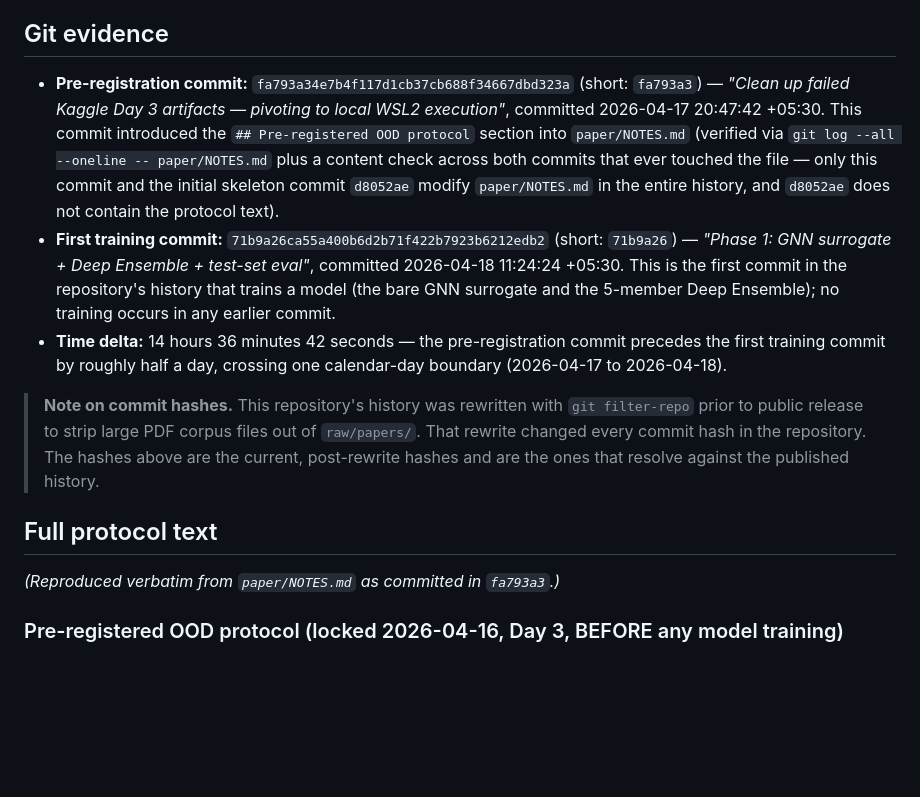
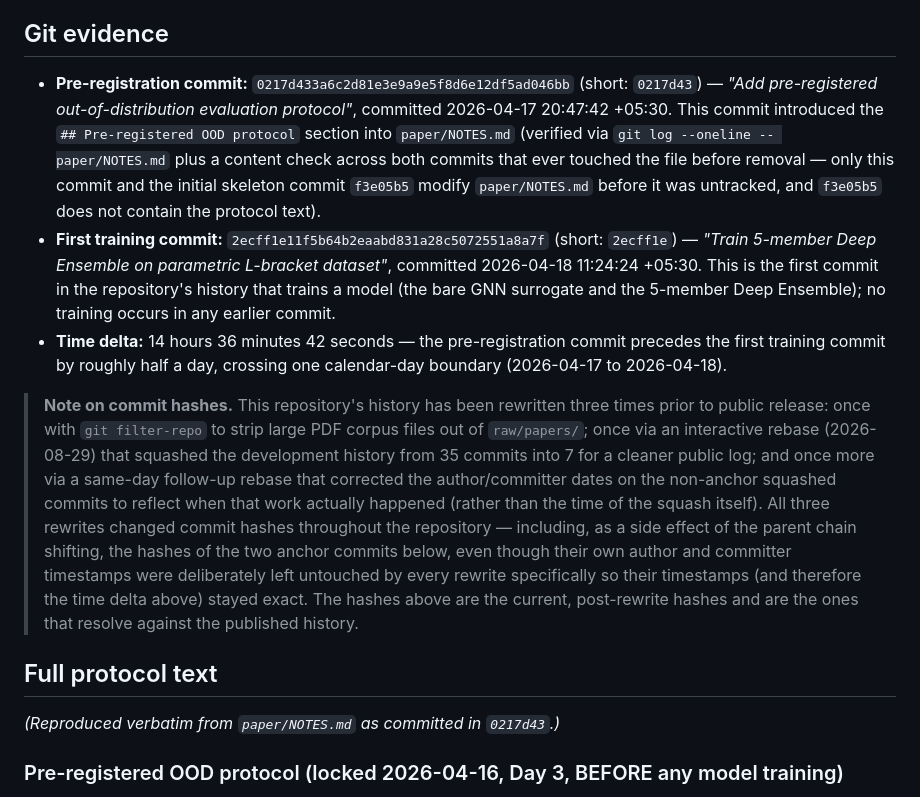
Before and after one commit to retroranger04/uq-stress-surrogate-lbracket, a Markdown page: PREREGISTRATION.md, the part around the change. Drawn GitHub-style; blank space fills up the shorter version.

Commit message:
Update PREREGISTRATION.md with post-rebase anchor commit hashes

```diff
--- a/PREREGISTRATION.md
+++ b/PREREGISTRATION.md
@@ -20,34 +20,43 @@ protocol predates the first training run.
 
 ## Git evidence
 
-- **Pre-registration commit:** `fa793a34e7b4f117d1cb37cb688f34667dbd323a`
-  (short: `fa793a3`) — *"Clean up failed Kaggle Day 3 artifacts — pivoting to
-  local WSL2 execution"*, committed 2026-04-17 20:47:42 +05:30. This commit
+- **Pre-registration commit:** `0217d433a6c2d81e3e9a9e5f8d6e12df5ad046bb`
+  (short: `0217d43`) — *"Add pre-registered out-of-distribution evaluation
+  protocol"*, committed 2026-04-17 20:47:42 +05:30. This commit
   introduced the `## Pre-registered OOD protocol` section into
-  `paper/NOTES.md` (verified via `git log --all --oneline -- paper/NOTES.md`
-  plus a content check across both commits that ever touched the file — only
-  this commit and the initial skeleton commit `d8052ae` modify
-  `paper/NOTES.md` in the entire history, and `d8052ae` does not contain the
+  `paper/NOTES.md` (verified via `git log --oneline -- paper/NOTES.md`
+  plus a content check across both commits that ever touched the file before
+  removal — only this commit and the initial skeleton commit `f3e05b5` modify
+  `paper/NOTES.md` before it was untracked, and `f3e05b5` does not contain the
   protocol text).
-- **First training commit:** `71b9a26ca55a400b6d2b71f422b7923b6212edb2`
-  (short: `71b9a26`) — *"Phase 1: GNN surrogate + Deep Ensemble +
-  test-set eval"*, committed 2026-04-18 11:24:24 +05:30. This is the first
-  commit in the repository's history that trains a model (the bare GNN
+- **First training commit:** `2ecff1e11f5b64b2eaabd831a28c5072551a8a7f`
+  (short: `2ecff1e`) — *"Train 5-member Deep Ensemble on parametric
+  L-bracket dataset"*, committed 2026-04-18 11:24:24 +05:30. This is the
+  first commit in the repository's history that trains a model (the bare GNN
   surrogate and the 5-member Deep Ensemble); no training occurs in any
   earlier commit.
 - **Time delta:** 14 hours 36 minutes 42 seconds — the pre-registration
   commit precedes the first training commit by roughly half a day, crossing
   one calendar-day boundary (2026-04-17 to 2026-04-18).
 
-> **Note on commit hashes.** This repository's history was rewritten with
-> `git filter-repo` prior to public release to strip large PDF corpus files
-> out of `raw/papers/`. That rewrite changed every commit hash in the
-> repository. The hashes above are the current, post-rewrite hashes and are
+> **Note on commit hashes.** This repository's history has been rewritten
+> three times prior to public release: once with `git filter-repo` to strip
+> large PDF corpus files out of `raw/papers/`; once via an interactive rebase
+> (2026-08-29) that squashed the development history from 35 commits into 7
+> for a cleaner public log; and once more via a same-day follow-up rebase
+> that corrected the author/committer dates on the non-anchor squashed
+> commits to reflect when that work actually happened (rather than the time
+> of the squash itself). All three rewrites changed commit hashes throughout
+> the repository — including, as a side effect of the parent chain shifting,
+> the hashes of the two anchor commits below, even though their own author
+> and committer timestamps were deliberately left untouched by every rewrite
+> specifically so their timestamps (and therefore the time delta above)
+> stayed exact. The hashes above are the current, post-rewrite hashes and are
 > the ones that resolve against the published history.
 
 ## Full protocol text
 
-*(Reproduced verbatim from `paper/NOTES.md` as committed in `fa793a3`.)*
+*(Reproduced verbatim from `paper/NOTES.md` as committed in `0217d43`.)*
 
 ### Pre-registered OOD protocol (locked 2026-04-16, Day 3, BEFORE any model training)
 
```
